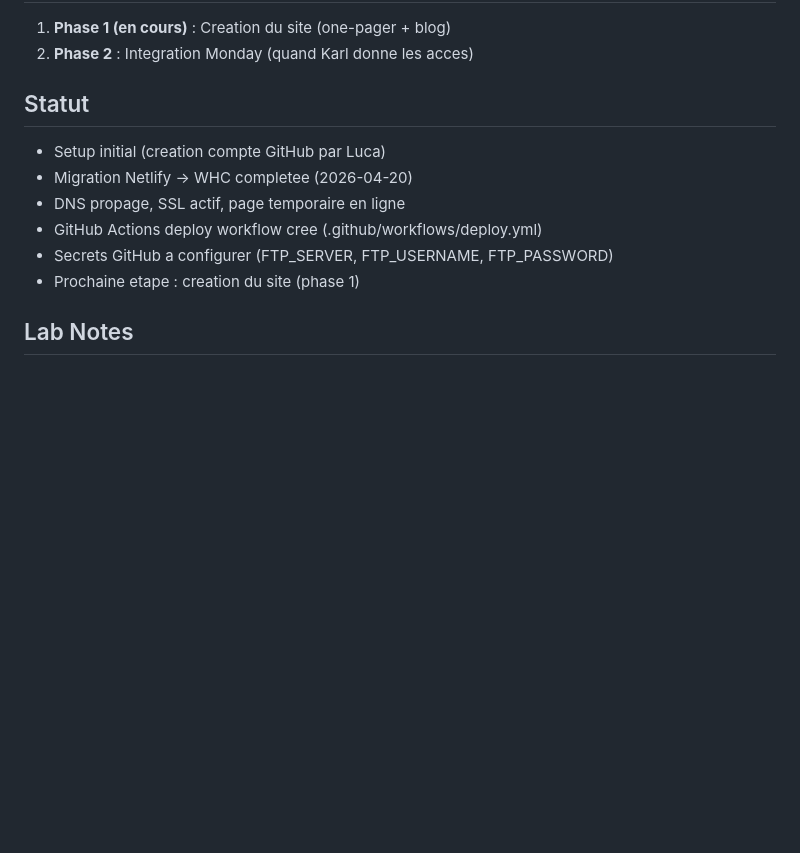
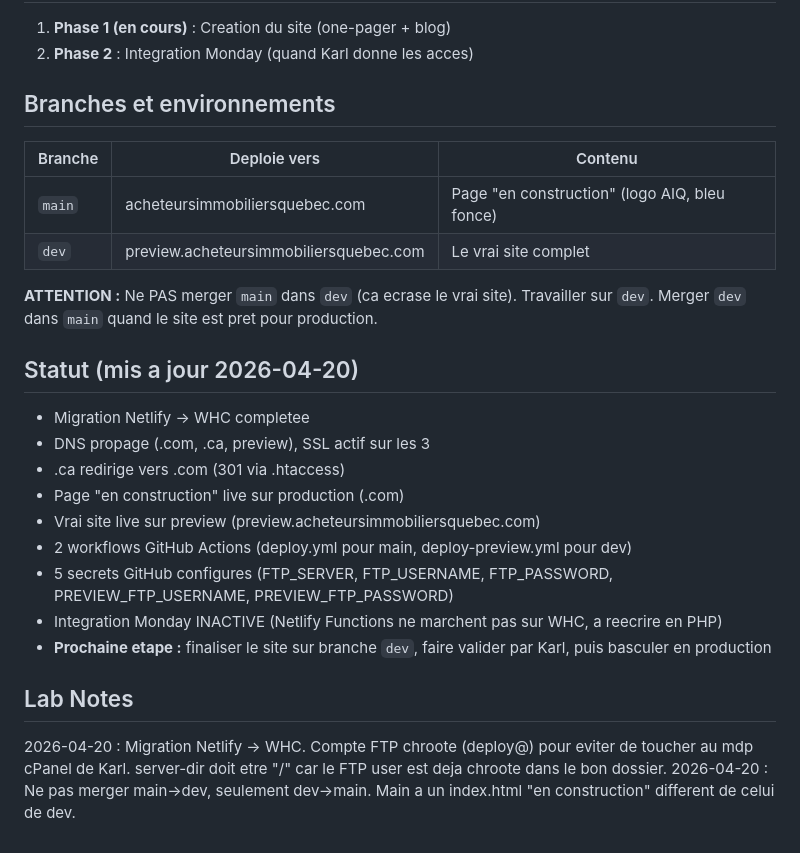
Before and after one commit to karlimmbollier592-alt/karl-immobilier, a Markdown page: CLAUDE.md, the part around the change. Rendered like a GitHub page; blank space fills up the shorter version.

```diff
--- a/CLAUDE.md
+++ b/CLAUDE.md
@@ -116,13 +116,27 @@ Karl achete des immeubles desuets, les renove, et loue au prix du marche. La nou
 1. **Phase 1 (en cours)** : Creation du site (one-pager + blog)
 2. **Phase 2** : Integration Monday (quand Karl donne les acces)
 
-## Statut
+## Branches et environnements
 
-- Setup initial (creation compte GitHub par Luca)
-- Migration Netlify → WHC completee (2026-04-20)
-- DNS propage, SSL actif, page temporaire en ligne
-- GitHub Actions deploy workflow cree (.github/workflows/deploy.yml)
-- Secrets GitHub a configurer (FTP_SERVER, FTP_USERNAME, FTP_PASSWORD)
-- Prochaine etape : creation du site (phase 1)
+| Branche | Deploie vers | Contenu |
+|---|---|---|
+| `main` | acheteursimmobiliersquebec.com | Page "en construction" (logo AIQ, bleu fonce) |
+| `dev` | preview.acheteursimmobiliersquebec.com | Le vrai site complet |
+
+**ATTENTION :** Ne PAS merger `main` dans `dev` (ca ecrase le vrai site). Travailler sur `dev`. Merger `dev` dans `main` quand le site est pret pour production.
+
+## Statut (mis a jour 2026-04-20)
+
+- Migration Netlify → WHC completee
+- DNS propage (.com, .ca, preview), SSL actif sur les 3
+- .ca redirige vers .com (301 via .htaccess)
+- Page "en construction" live sur production (.com)
+- Vrai site live sur preview (preview.acheteursimmobiliersquebec.com)
+- 2 workflows GitHub Actions (deploy.yml pour main, deploy-preview.yml pour dev)
+- 5 secrets GitHub configures (FTP_SERVER, FTP_USERNAME, FTP_PASSWORD, PREVIEW_FTP_USERNAME, PREVIEW_FTP_PASSWORD)
+- Integration Monday INACTIVE (Netlify Functions ne marchent pas sur WHC, a reecrire en PHP)
+- **Prochaine etape :** finaliser le site sur branche `dev`, faire valider par Karl, puis basculer en production
 
 ## Lab Notes
+2026-04-20 : Migration Netlify → WHC. Compte FTP chroote (deploy@) pour eviter de toucher au mdp cPanel de Karl. server-dir doit etre "/" car le FTP user est deja chroote dans le bon dossier.
+2026-04-20 : Ne pas merger main→dev, seulement dev→main. Main a un index.html "en construction" different de celui de dev.
```
Also changed, not shown: .claude/notes-livraison.md (added, +149 -0 lines).
